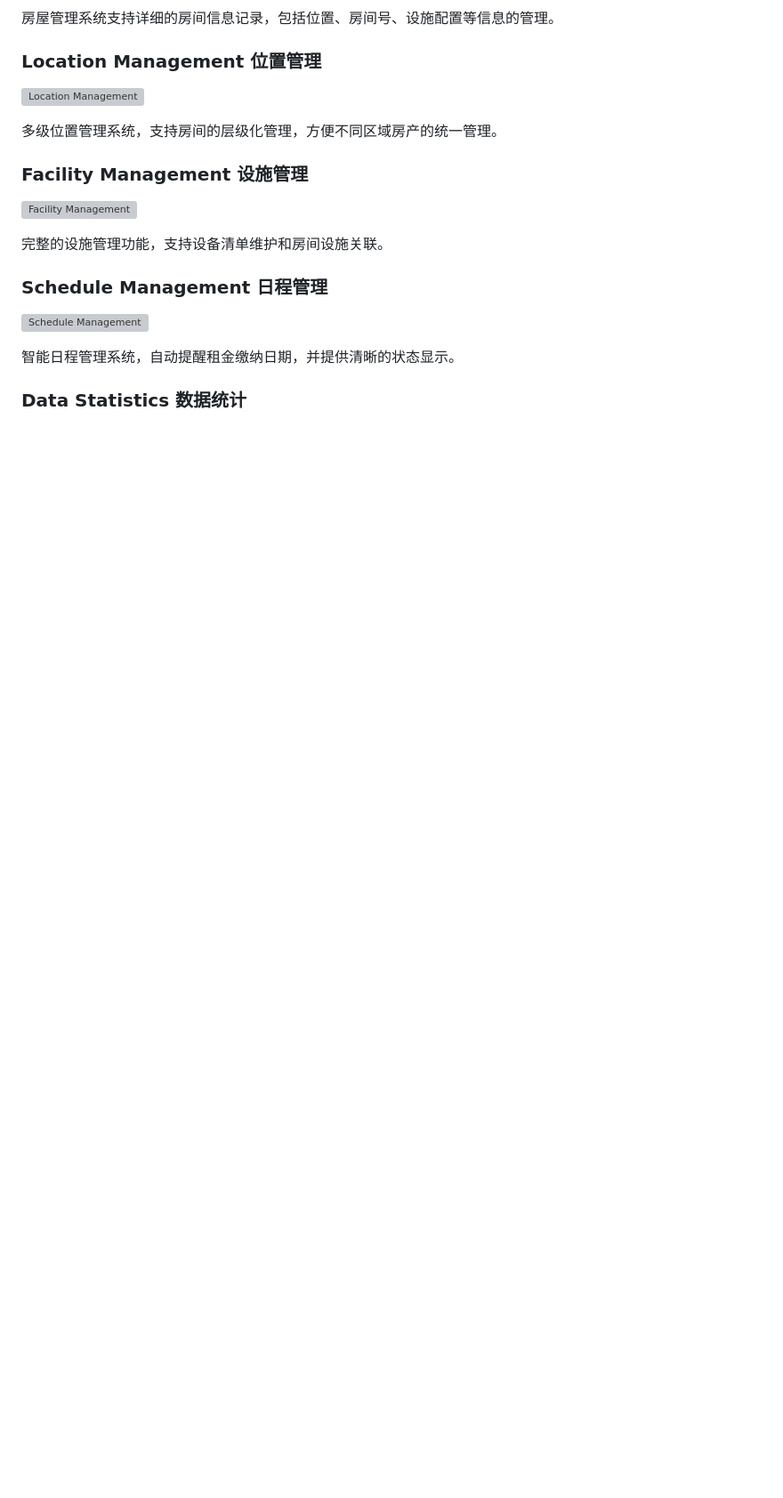
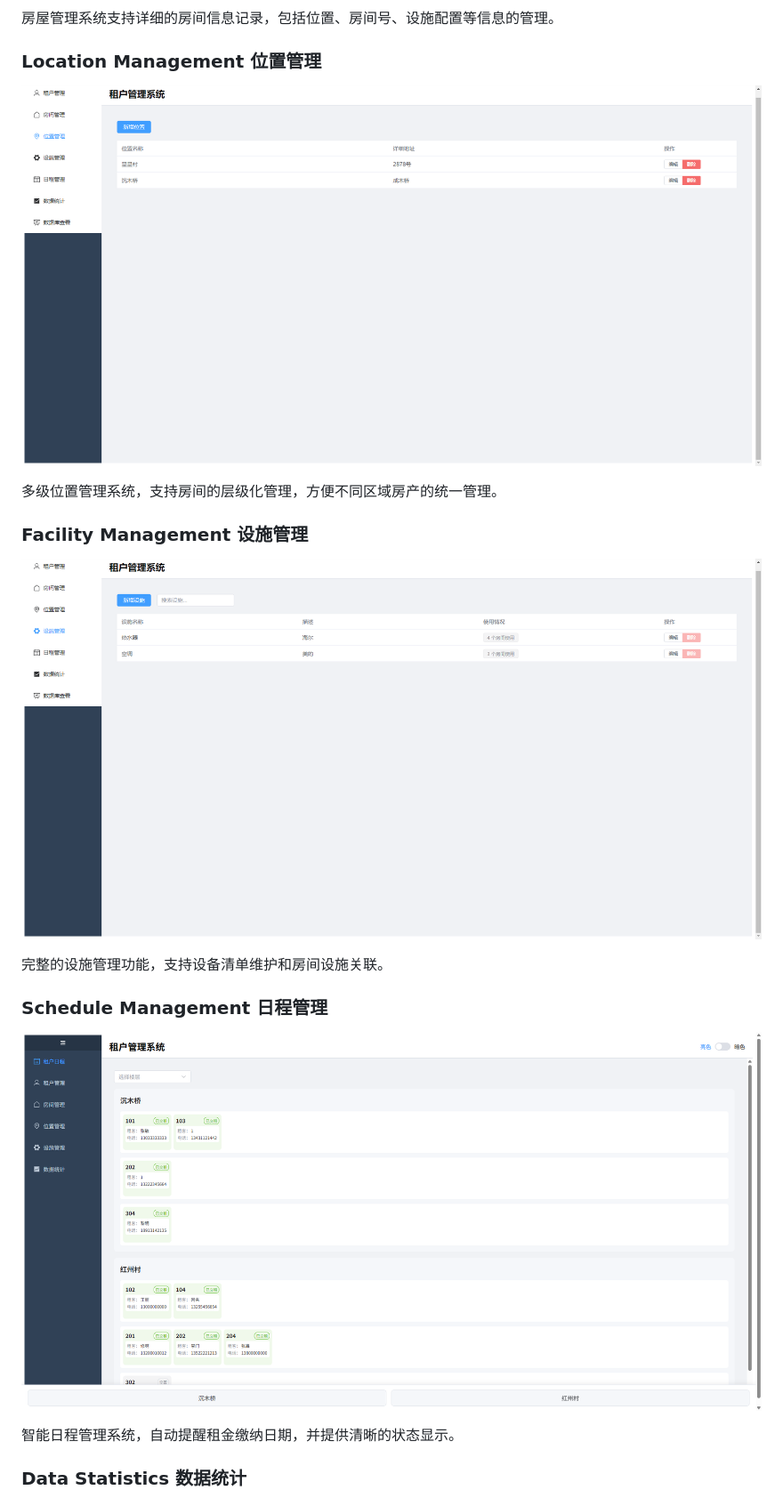
Before and after one commit to sorker/TenantManageSystem, a Markdown page: README.md, the part around the change printed below. Shown: that part at 89% size. Rendered like a GitHub page; pictures changed too: together/assets/日程管理.png; blank space fills up the shorter version; grey boxes are pictures that could not be loaded.

```diff
--- a/README.md
+++ b/README.md
@@ -128,17 +49,17 @@ The system uses SQLite with the following main tables:
 房屋管理系统支持详细的房间信息记录，包括位置、房间号、设施配置等信息的管理。
 
 ### Location Management 位置管理
-![Location Management](assets/位置管理.png)
+![Location Management](together/assets/位置管理.png)
 
 多级位置管理系统，支持房间的层级化管理，方便不同区域房产的统一管理。
 
 ### Facility Management 设施管理
-![Facility Management](assets/设施管理.png)
+![Facility Management](together/assets/设施管理.png)
 
 完整的设施管理功能，支持设备清单维护和房间设施关联。
 
 ### Schedule Management 日程管理
-![Schedule Management](assets/日程管理.png)
+![Schedule Management](together/assets/日程管理.png)
 
 智能日程管理系统，自动提醒租金缴纳日期，并提供清晰的状态显示。
 
```
Also changed, not shown: other parts of README.md (+4 -89 lines).
